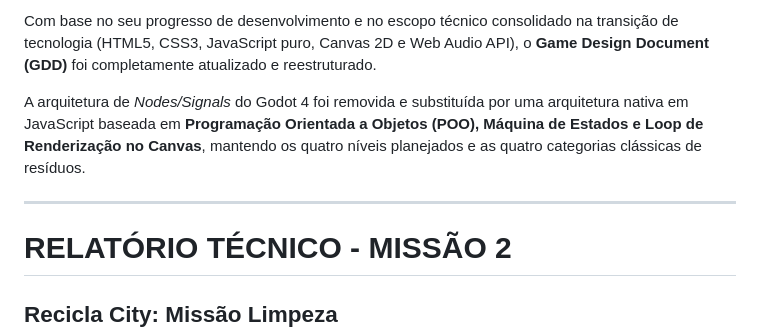
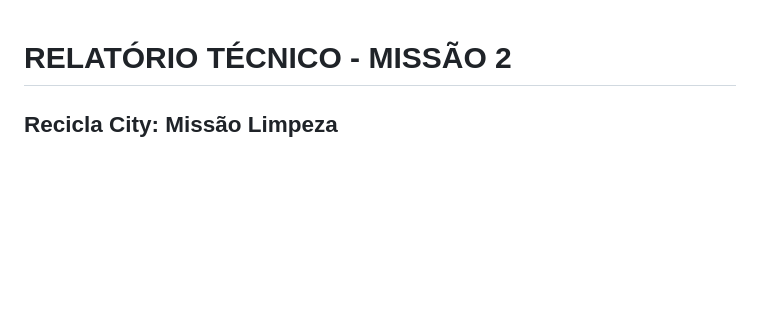
Before and after one commit to kensleyOliveira/Recicla-City-Missao-Limpeza, a Markdown page: README.md, the part around the change. Drawn GitHub-style; blank space fills up the shorter version.

Commit message:
Alteração no README.md

```diff
--- a/README.md
+++ b/README.md
@@ -1,8 +1,3 @@
-Com base no seu progresso de desenvolvimento e no escopo técnico consolidado na transição de tecnologia (HTML5, CSS3, JavaScript puro, Canvas 2D e Web Audio API), o **Game Design Document (GDD)** foi completamente atualizado e reestruturado.
-
-A arquitetura de *Nodes/Signals* do Godot 4 foi removida e substituída por uma arquitetura nativa em JavaScript baseada em **Programação Orientada a Objetos (POO), Máquina de Estados e Loop de Renderização no Canvas**, mantendo os quatro níveis planejados e as quatro categorias clássicas de resíduos.
-
----
 
 # RELATÓRIO TÉCNICO - MISSÃO 2
 
```
